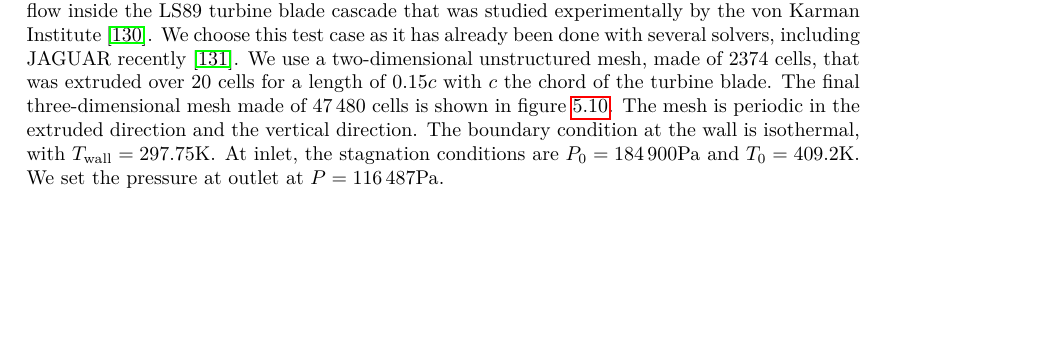
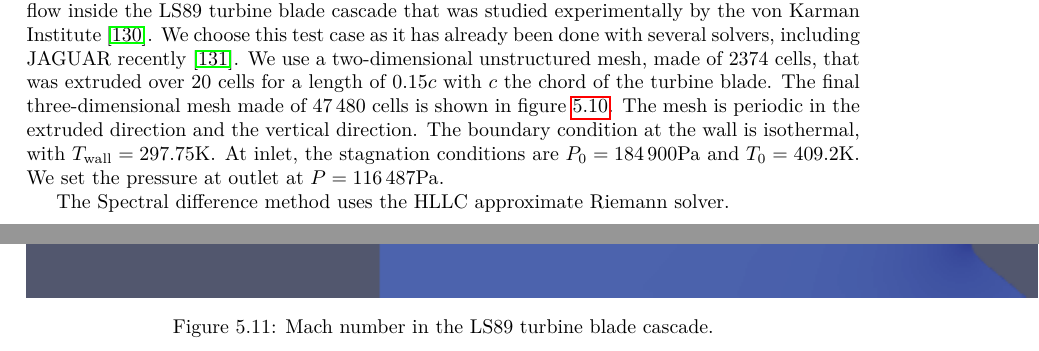
Before and after one commit to pierreXVI/thesis, a LaTeX thesis (main.tex, which reads 5.tex): part of page 98 of 115 before the commit and two parts of pages 98 and 99 of 116 after it, the two joined at a grey line, cut so that both start at the same text, the shorter picture padded with empty space. Compiled offline with pdfLaTeX.

```diff
--- a/5.tex
+++ b/5.tex
@@ -540,6 +540,8 @@
       At inlet, the stagnation conditions are $P_0 = \num{184900}\si{\pascal}$ and $T_0 = 409.2\si{\kelvin}$.
       We set the pressure at outlet at $P = \num{116487}\si{\pascal}$.
 
+      The Spectral difference method uses the HLLC approximate Riemann solver.
+
 
       \begin{figure}
         \centering
@@ -547,3 +549,10 @@
         \caption{\PS{TODO}}
         \label{fig:ls89_mesh}
       \end{figure}
+
+      \begin{figure}
+        \centering
+        \includegraphics{figures/ls89_field.png}
+        \caption{Mach number in the LS89 turbine blade cascade.}
+        \label{fig:ls89_field}
+      \end{figure}
```
Also changed, not shown: figures/ls89_field.png (renamed from figures/ls89_fields.png), 1 other file.
